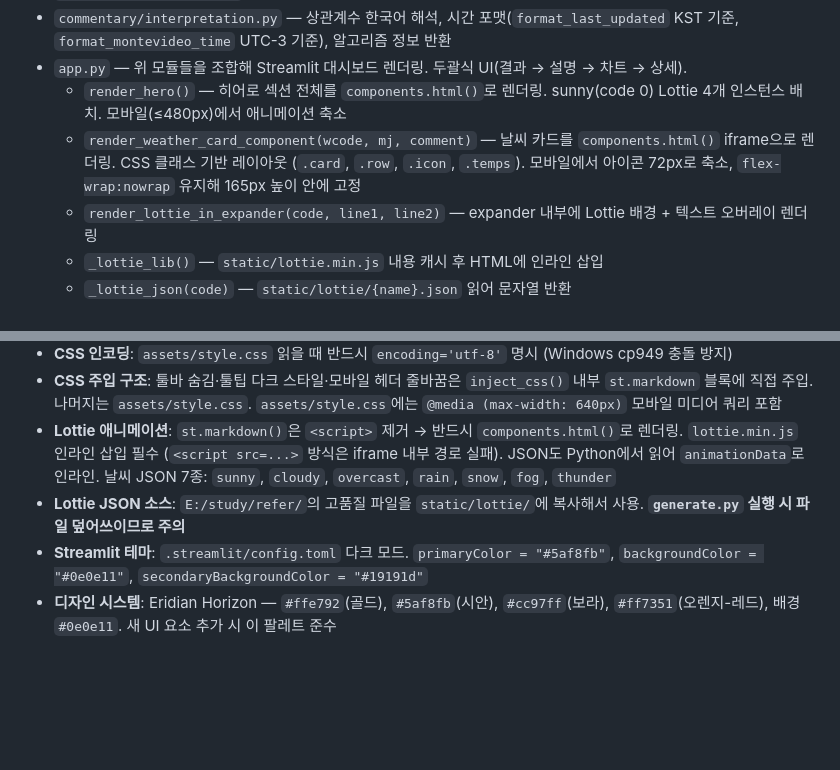
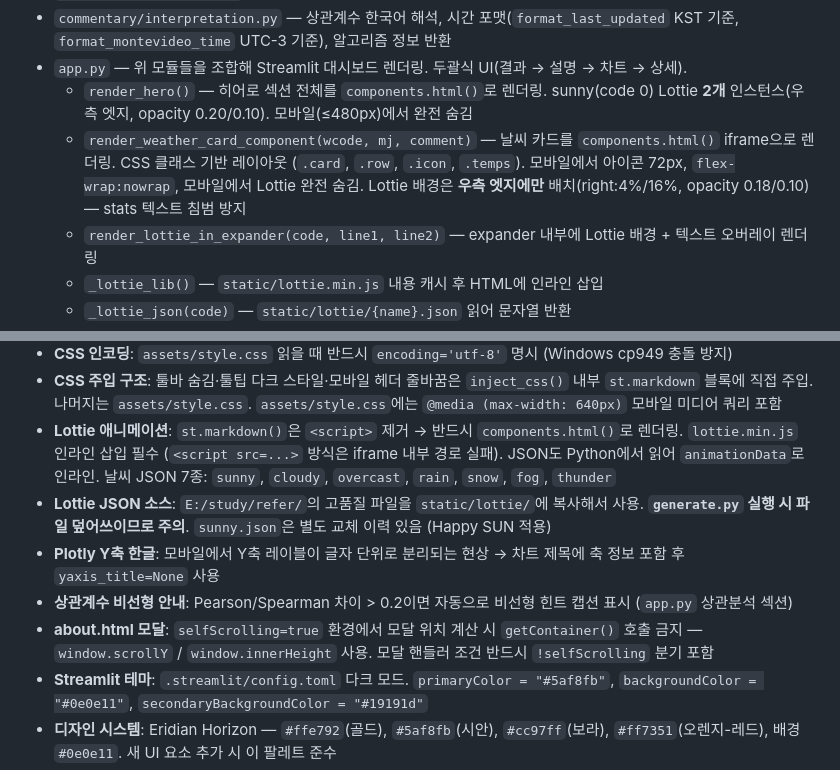
Before and after one commit to jamieqa0/weather-project, a Markdown page: CLAUDE.md, 2 parts joined by grey strips. Rendered like a GitHub page; blank space fills up the shorter version.

Commit message:
docs: CLAUDE.md 이번 세션 변경사항 반영
- Lottie 배경 인스턴스 수/위치/opacity 수정 내용 반영
- Plotly Y축 한글 분리 현상 해결 방법 추가
- 상관계수 비선형 안내 캡션 설명 추가
- about.html 모달 selfScrolling 분기 주의사항 추가

Co-Authored-By: Claude Sonnet 4.6 <noreply@anthropic.com>

```diff
--- a/CLAUDE.md
+++ b/CLAUDE.md
@@ -58,8 +58,8 @@ data/collector.py  (현재 + 과거 + 지하철 API)
 - `commentary/generator.py` — 기온·강수량·날씨 코드 기반 규칙적 감성 멘트 생성
 - `commentary/interpretation.py` — 상관계수 한국어 해석, 시간 포맷(`format_last_updated` KST 기준, `format_montevideo_time` UTC-3 기준), 알고리즘 정보 반환
 - `app.py` — 위 모듈들을 조합해 Streamlit 대시보드 렌더링. 두괄식 UI(결과 → 설명 → 차트 → 상세).
-  - `render_hero()` — 히어로 섹션 전체를 `components.html()`로 렌더링. sunny(code 0) Lottie 4개 인스턴스 배치. 모바일(≤480px)에서 애니메이션 축소
-  - `render_weather_card_component(wcode, mj, comment)` — 날씨 카드를 `components.html()` iframe으로 렌더링. CSS 클래스 기반 레이아웃 (`.card`, `.row`, `.icon`, `.temps`). 모바일에서 아이콘 72px로 축소, `flex-wrap:nowrap` 유지해 165px 높이 안에 고정
+  - `render_hero()` — 히어로 섹션 전체를 `components.html()`로 렌더링. sunny(code 0) Lottie **2개** 인스턴스(우측 엣지, opacity 0.20/0.10). 모바일(≤480px)에서 완전 숨김
+  - `render_weather_card_component(wcode, mj, comment)` — 날씨 카드를 `components.html()` iframe으로 렌더링. CSS 클래스 기반 레이아웃 (`.card`, `.row`, `.icon`, `.temps`). 모바일에서 아이콘 72px, `flex-wrap:nowrap`, 모바일에서 Lottie 완전 숨김. Lottie 배경은 **우측 엣지에만** 배치(right:4%/16%, opacity 0.18/0.10) — stats 텍스트 침범 방지
   - `render_lottie_in_expander(code, line1, line2)` — expander 내부에 Lottie 배경 + 텍스트 오버레이 렌더링
   - `_lottie_lib()` — `static/lottie.min.js` 내용 캐시 후 HTML에 인라인 삽입
   - `_lottie_json(code)` — `static/lottie/{name}.json` 읽어 문자열 반환
@@ -79,7 +79,10 @@ data/collector.py  (현재 + 과거 + 지하철 API)
 - **CSS 인코딩**: `assets/style.css` 읽을 때 반드시 `encoding='utf-8'` 명시 (Windows cp949 충돌 방지)
 - **CSS 주입 구조**: 툴바 숨김·툴팁 다크 스타일·모바일 헤더 줄바꿈은 `inject_css()` 내부 `st.markdown` 블록에 직접 주입. 나머지는 `assets/style.css`. `assets/style.css`에는 `@media (max-width: 640px)` 모바일 미디어 쿼리 포함
 - **Lottie 애니메이션**: `st.markdown()`은 `<script>` 제거 → 반드시 `components.html()`로 렌더링. `lottie.min.js` 인라인 삽입 필수 (`<script src=...>` 방식은 iframe 내부 경로 실패). JSON도 Python에서 읽어 `animationData`로 인라인. 날씨 JSON 7종: `sunny`, `cloudy`, `overcast`, `rain`, `snow`, `fog`, `thunder`
-- **Lottie JSON 소스**: `E:/study/refer/`의 고품질 파일을 `static/lottie/`에 복사해서 사용. **`generate.py` 실행 시 파일 덮어쓰이므로 주의**
+- **Lottie JSON 소스**: `E:/study/refer/`의 고품질 파일을 `static/lottie/`에 복사해서 사용. **`generate.py` 실행 시 파일 덮어쓰이므로 주의**. `sunny.json`은 별도 교체 이력 있음 (Happy SUN 적용)
+- **Plotly Y축 한글**: 모바일에서 Y축 레이블이 글자 단위로 분리되는 현상 → 차트 제목에 축 정보 포함 후 `yaxis_title=None` 사용
+- **상관계수 비선형 안내**: Pearson/Spearman 차이 > 0.2이면 자동으로 비선형 힌트 캡션 표시 (`app.py` 상관분석 섹션)
+- **about.html 모달**: `selfScrolling=true` 환경에서 모달 위치 계산 시 `getContainer()` 호출 금지 — `window.scrollY` / `window.innerHeight` 사용. 모달 핸들러 조건 반드시 `!selfScrolling` 분기 포함
 - **Streamlit 테마**: `.streamlit/config.toml` 다크 모드. `primaryColor = "#5af8fb"`, `backgroundColor = "#0e0e11"`, `secondaryBackgroundColor = "#19191d"`
 - **디자인 시스템**: Eridian Horizon — `#ffe792`(골드), `#5af8fb`(시안), `#cc97ff`(보라), `#ff7351`(오렌지-레드), 배경 `#0e0e11`. 새 UI 요소 추가 시 이 팔레트 준수
 - **타임존**: `format_last_updated()` KST(UTC+9), `format_montevideo_time()` UYT(UTC-3)
```
